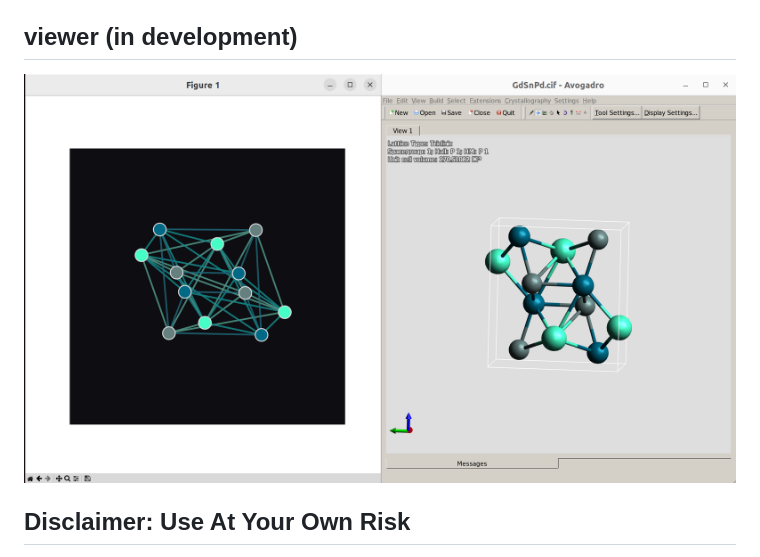
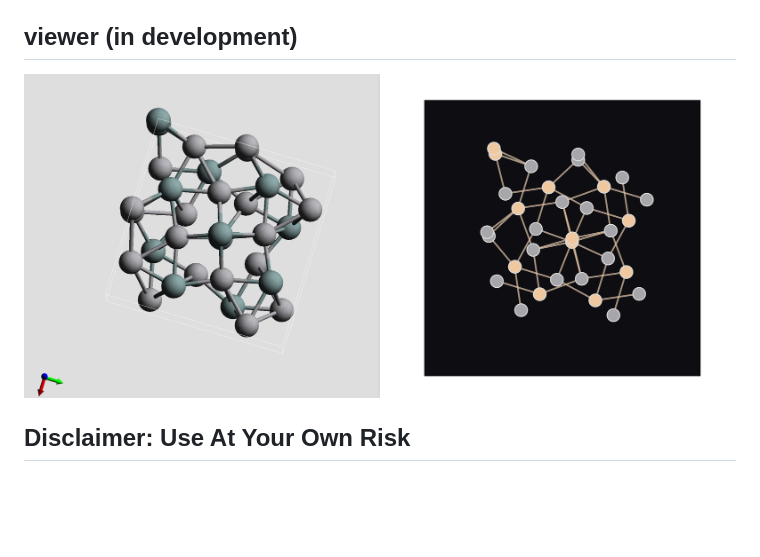
Before and after one commit to andrewrgarcia/materialsML, a Markdown page: README.md, the part around the change. Drawn GitHub-style; pictures changed too: examples/images/materialsML_view0124.png (added); blank space fills up the shorter version.

```diff
--- a/README.md
+++ b/README.md
@@ -23,7 +23,7 @@ To exit the virtual environment, simply type `deactivate`. To access it at any o
 
 ## viewer (in development)
 
-![](./examples/images/materialsML_view.png)
+![](./examples/images/materialsML_view0124.png)
 
 
 
```
Also changed, not shown: examples/images/materialsML_view0120.png (renamed from examples/images/materialsML_view.png).
